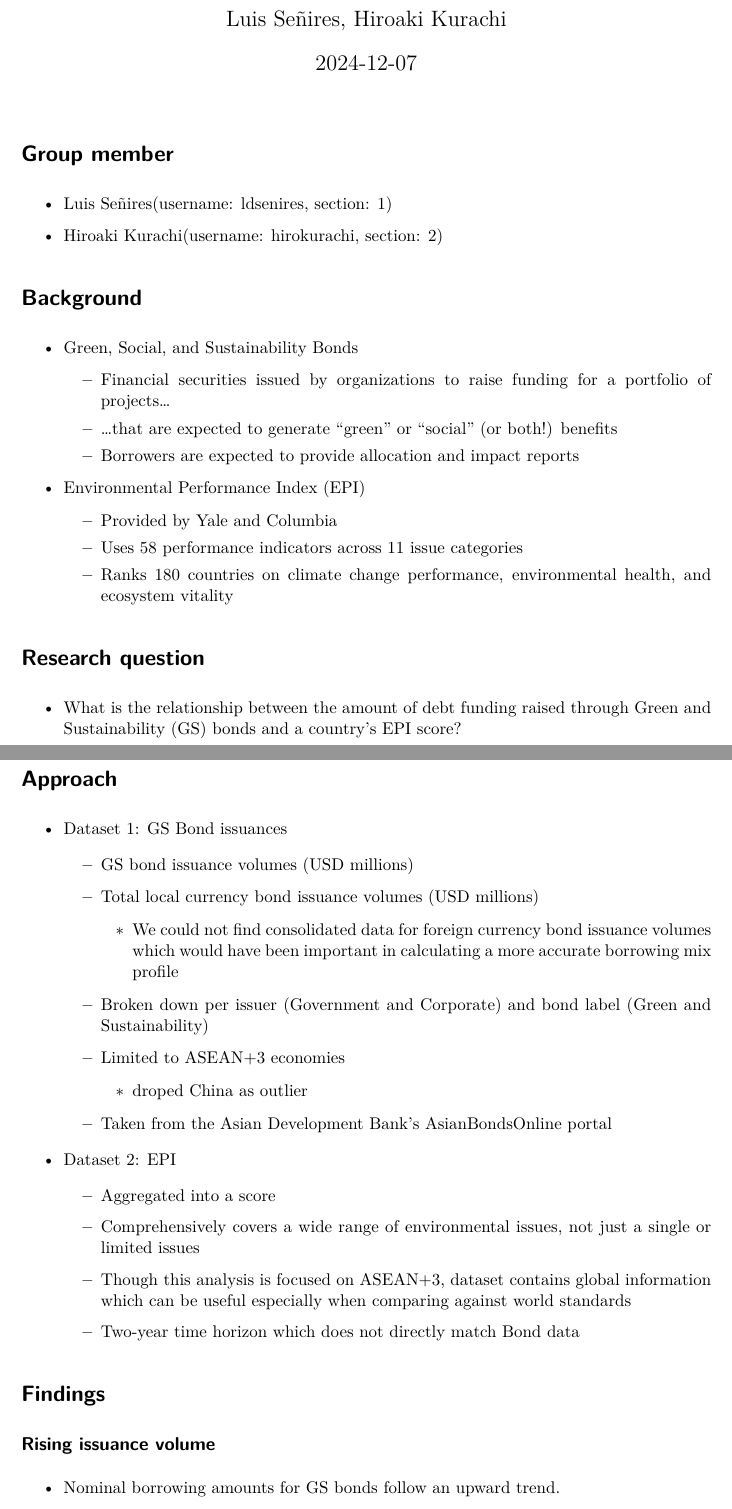
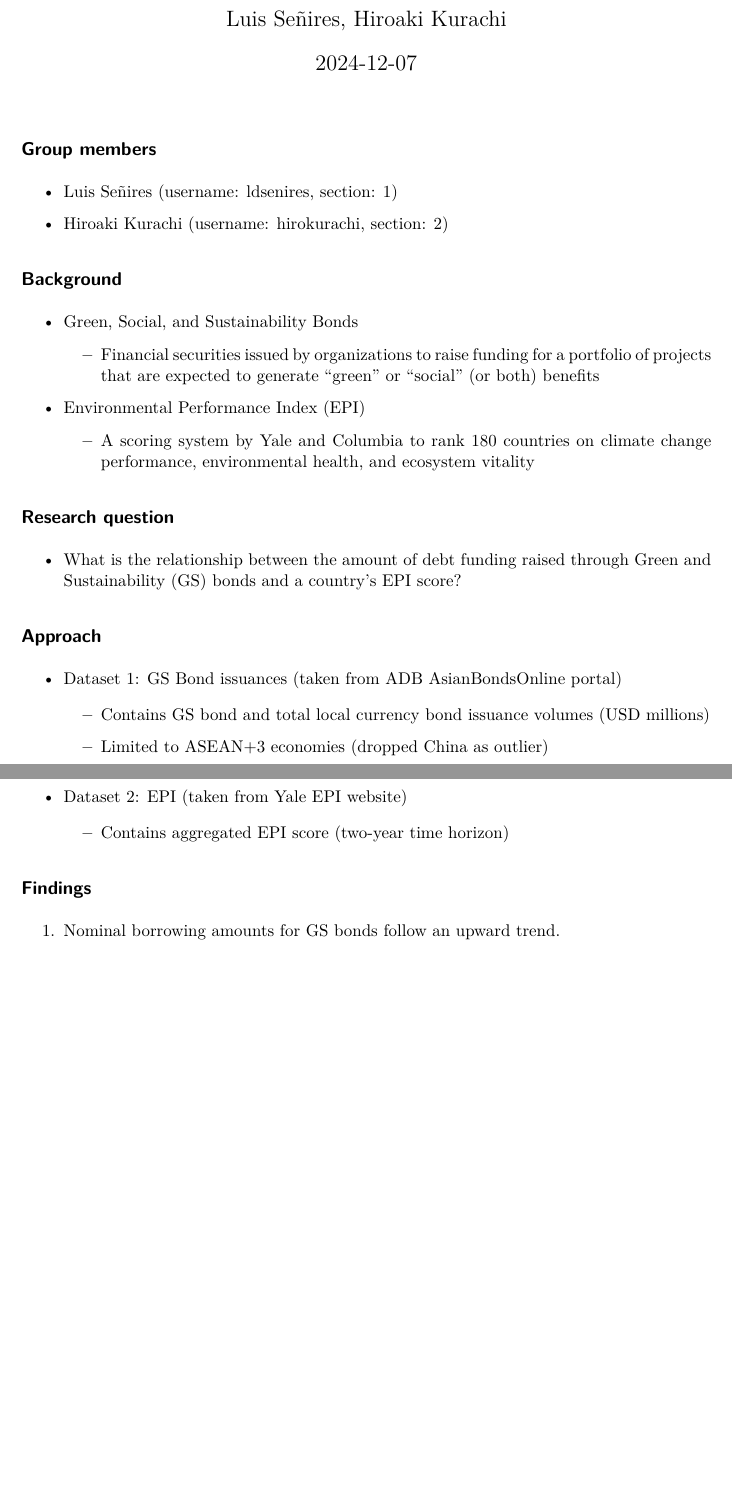
Before and after one commit to hirokurachi/final, a Quarto document (final.qmd): two parts of pages 1 and 2 of 5 before the commit and two parts of pages 1 and 2 of 4 after it, joined at a grey line, cut so that both start at the same text, the shorter picture padded with empty space. The pictures show the output file final.pdf that the author committed with the source.

Commit message:
tried trimming final pdf

````diff
--- a/final.qmd
+++ b/final.qmd
@@ -18,63 +18,39 @@ include-before-body:
     }
 ---
 
-# Group member
+## Group members
 
-- Luis Señires(username: ldsenires, section: 1)
+- Luis Señires (username: ldsenires, section: 1)
 
-- Hiroaki Kurachi(username: hirokurachi, section: 2)
+- Hiroaki Kurachi (username: hirokurachi, section: 2)
 
 <!-- The primary purpose of this writeup is to inform us of what we are reading before we look at your code. -->
 
-# Background
+## Background
 
 - Green, Social, and Sustainability Bonds
-    - Financial securities issued by organizations to raise funding for a portfolio of projects...
-
-    - ...that are expected to generate “green” or “social” (or both!) benefits
-
-    - Borrowers are expected to provide allocation and impact reports
+    - Financial securities issued by organizations to raise funding for a portfolio of projects that are expected to generate “green” or “social” (or both) benefits
 
 - Environmental Performance Index (EPI)
-    - Provided by Yale and Columbia
+    - A scoring system by Yale and Columbia to rank 180 countries on climate change performance, environmental health, and ecosystem vitality
 
-    - Uses 58 performance indicators across 11 issue categories
-
-    - Ranks 180 countries on climate change performance, environmental health, and ecosystem vitality
-
-# Research question
+## Research question
 <!--Describe your research question-->
 
 - What is the relationship between the amount of debt funding raised through Green and Sustainability (GS) bonds and a country’s EPI score?
 
-# Approach
+## Approach
 <!--Then discuss the approach you took and the coding involved, including discussing any weaknesses or difficulties encountered -->
 
-- Dataset 1: GS Bond issuances
+- Dataset 1: GS Bond issuances (taken from ADB AsianBondsOnline portal)
 
-    - GS bond issuance volumes (USD millions)
+    - Contains GS bond and total local currency bond issuance volumes (USD millions)
 
-    - Total local currency bond issuance volumes (USD millions)
+    - Limited to ASEAN+3 economies (dropped China as outlier)
 
-        - We could not find consolidated data for foreign currency bond issuance volumes which would have been important in calculating a more accurate borrowing mix profile
+- Dataset 2: EPI (taken from Yale EPI website)
 
-    - Broken down per issuer (Government and Corporate) and bond label (Green and Sustainability)
-
-    - Limited to ASEAN+3 economies
-
-        - droped China as outlier
-
-    - Taken from the Asian Development Bank’s AsianBondsOnline portal
-
-- Dataset 2: EPI
-
-    - Aggregated into a score
-
-    - Comprehensively covers a wide range of environmental issues, not just a single or limited issues
-
-    - Though this analysis is focused on ASEAN+3, dataset contains global information which can be useful especially when comparing against world standards
-
-    - Two-year time horizon which does not directly match Bond data
+    - Contains aggregated EPI score (two-year time horizon)
 
 ```{python}
 #| echo: False
@@ -413,10 +389,10 @@ df_base.to_csv(path_base)
 ```
 
 
-# Findings
+## Findings
 <!-- Display static plots, briefly discribe then and our Shiny App -->
 
-## Rising issuance volume
+1. Nominal borrowing amounts for GS bonds follow an upward trend.
 
 <!--Plots on Bond issuance -->
 
@@ -501,8 +477,6 @@ chart_borrowing_mix_kor.save(path_picture_mix)
 Bonds issuance volume and share, 2016-2024YTD
 :::
 
-- Nominal borrowing amounts for GS bonds follow an upward trend.
-
 - From Dashboard: By filtering countries on bar chart over time, we can see whether this trend is common to all countries within the region.
 
     - JP, SK contributes to forming the trend with large and increasing volume
````
Also changed, not shown: final.pdf, final.qmd (19 more changed lines).
